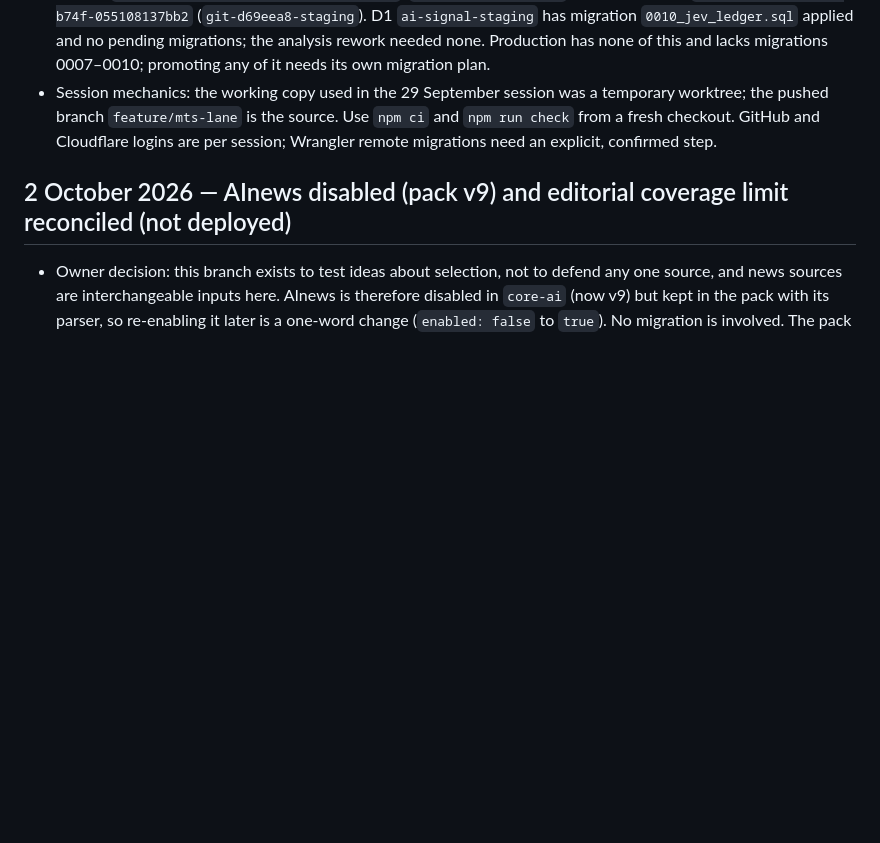
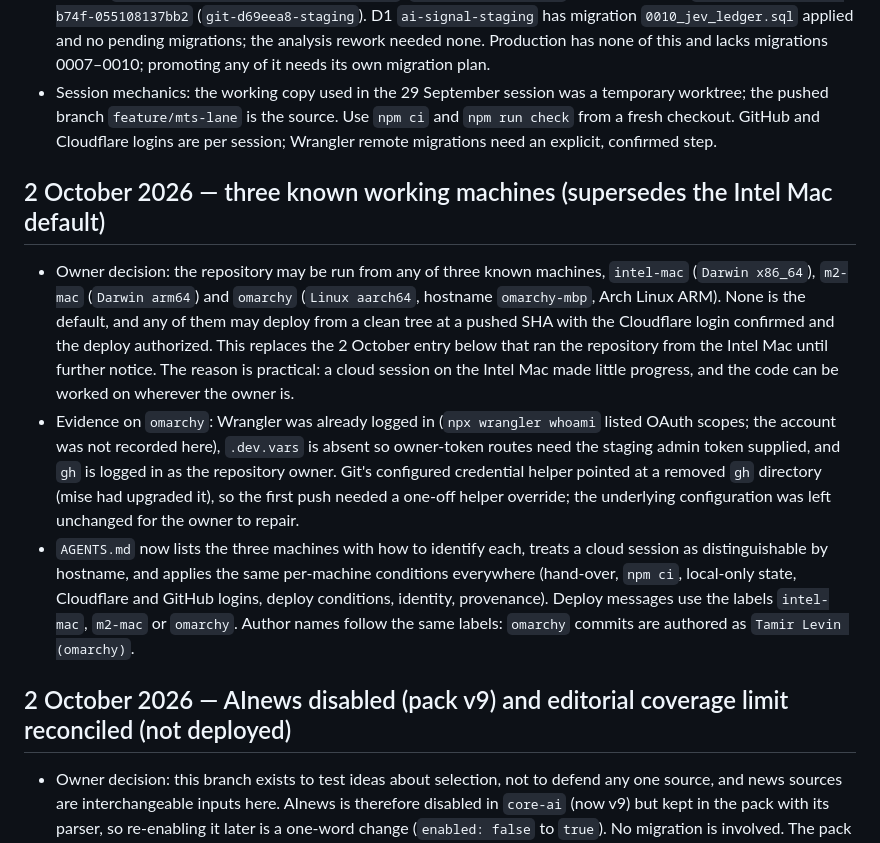
Before and after one commit to tamirlevin/ai-signal-cloudflare, a Markdown page: PROJECT_HISTORY.md, the part around the change. Drawn GitHub-style; blank space fills up the shorter version.

```diff
--- a/PROJECT_HISTORY.md
+++ b/PROJECT_HISTORY.md
@@ -51,6 +51,12 @@ This section is the boot point for the staging Jev experiment on `feature/mts-la
 ### Operating notes
 - Staging: version `80241a9f-c920-4c46-86d6-37b4c2b39755` (`git-5db1aab-staging`, source `5db1aabcce7479b84605df6e856cbdfb162f0940`, created `2026-09-29T07:55:32Z`) serves 100% of traffic; rollback is version `03795db0-10fd-41e3-96fc-68f6263ba2dc` (`git-035b590-staging`), and before that `f5f12b81-d2ae-4acb-b74f-055108137bb2` (`git-d69eea8-staging`). D1 `ai-signal-staging` has migration `0010_jev_ledger.sql` applied and no pending migrations; the analysis rework needed none. Production has none of this and lacks migrations 0007–0010; promoting any of it needs its own migration plan.
 - Session mechanics: the working copy used in the 29 September session was a temporary worktree; the pushed branch `feature/mts-lane` is the source. Use `npm ci` and `npm run check` from a fresh checkout. GitHub and Cloudflare logins are per session; Wrangler remote migrations need an explicit, confirmed step.
+
+## 2 October 2026 — three known working machines (supersedes the Intel Mac default)
+
+- Owner decision: the repository may be run from any of three known machines, `intel-mac` (`Darwin x86_64`), `m2-mac` (`Darwin arm64`) and `omarchy` (`Linux aarch64`, hostname `omarchy-mbp`, Arch Linux ARM). None is the default, and any of them may deploy from a clean tree at a pushed SHA with the Cloudflare login confirmed and the deploy authorized. This replaces the 2 October entry below that ran the repository from the Intel Mac until further notice. The reason is practical: a cloud session on the Intel Mac made little progress, and the code can be worked on wherever the owner is.
+- Evidence on `omarchy`: Wrangler was already logged in (`npx wrangler whoami` listed OAuth scopes; the account was not recorded here), `.dev.vars` is absent so owner-token routes need the staging admin token supplied, and `gh` is logged in as the repository owner. Git's configured credential helper pointed at a removed `gh` directory (mise had upgraded it), so the first push needed a one-off helper override; the underlying configuration was left unchanged for the owner to repair.
+- `AGENTS.md` now lists the three machines with how to identify each, treats a cloud session as distinguishable by hostname, and applies the same per-machine conditions everywhere (hand-over, `npm ci`, local-only state, Cloudflare and GitHub logins, deploy conditions, identity, provenance). Deploy messages use the labels `intel-mac`, `m2-mac` or `omarchy`. Author names follow the same labels: `omarchy` commits are authored as `Tamir Levin (omarchy)`.
 
 ## 2 October 2026 — AInews disabled (pack v9) and editorial coverage limit reconciled (not deployed)
 
```
Also changed, not shown: AGENTS.md (+18 -9 lines).
